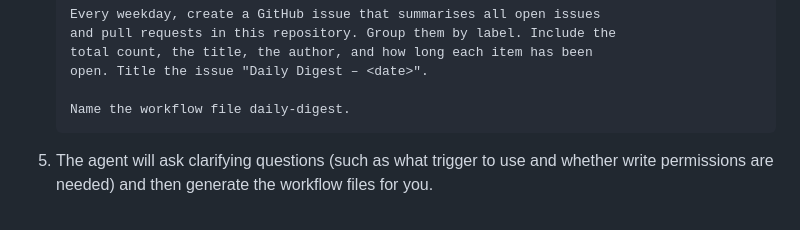
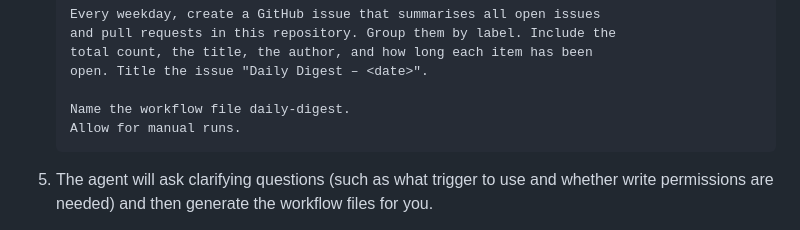
Before and after one commit to mattleibow/tailspin-toys-workshop-dotnet, a Markdown page: workshop/08-agentic-workflows.md, the part around the change. Drawn GitHub-style.

Commit message:
Mention manual workflow runs
Add 'Allow for manual runs.' to the Exercise 8 prompt so the generated workflow supports workflow_dispatch.

Co-authored-by: Copilot <223556219+Copilot@users.noreply.github.com>

````diff
--- a/workshop/08-agentic-workflows.md
+++ b/workshop/08-agentic-workflows.md
@@ -102,6 +102,7 @@ Now create your first workflow — a daily digest of all open issues and pull re
     open. Title the issue "Daily Digest – <date>".
 
     Name the workflow file daily-digest.
+    Allow for manual runs.
     ```
 
 5. The agent will ask clarifying questions (such as what trigger to use and whether write permissions are needed) and then generate the workflow files for you.
````
